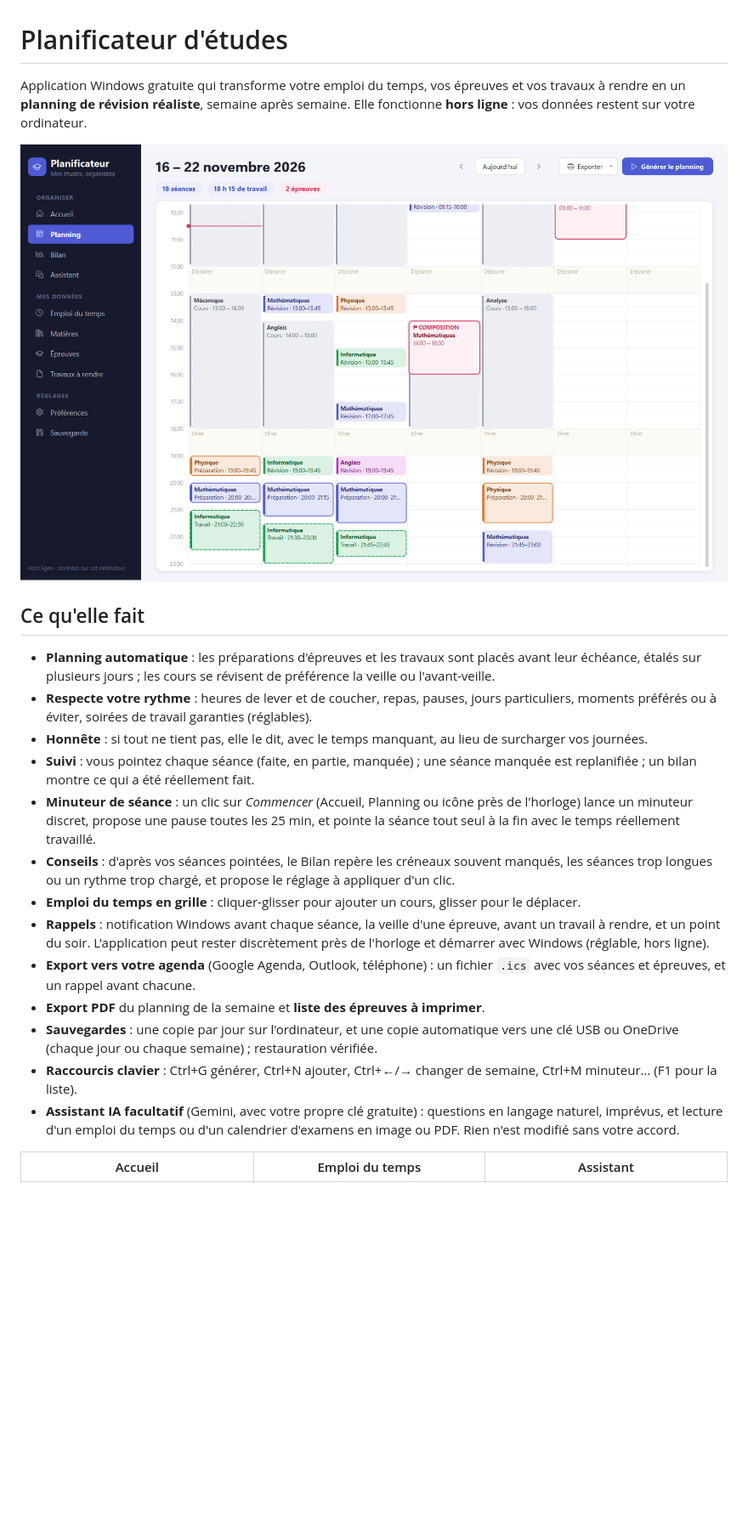
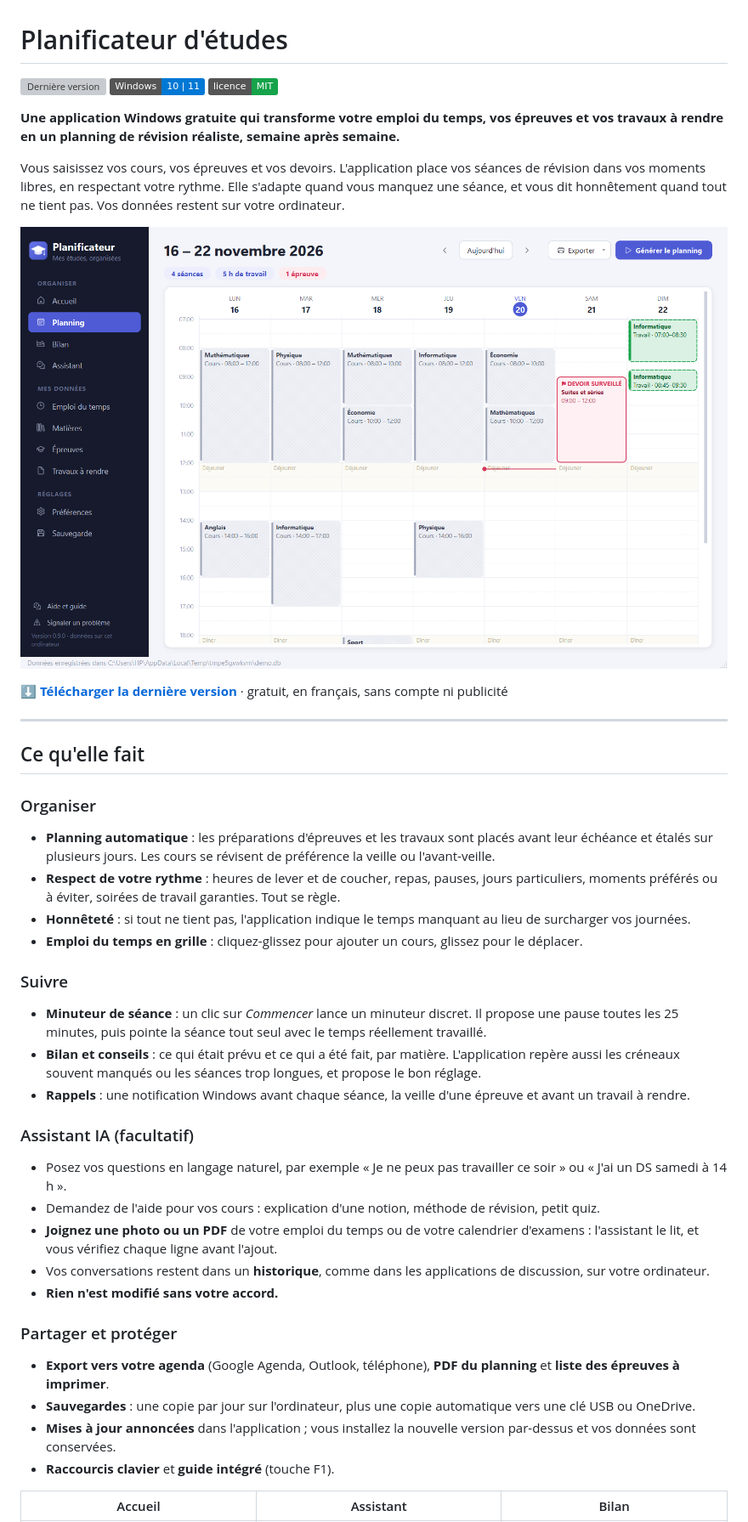
Before and after one commit to abdoul-cloud/planificateur-etudes, a Markdown page: README.md, the part around one of its changes. Shown at 85% size. Rendered like a GitHub page; pictures changed too: docs/captures/planning.png; badges without logos; blank space fills up the shorter version; grey boxes are pictures that could not be loaded.

```diff
--- a/README.md
+++ b/README.md
@@ -1,24 +1,44 @@
 # Planificateur d'études
 
-Application Windows gratuite qui transforme votre emploi du temps, vos épreuves et vos travaux à rendre en un **planning de révision réaliste**, semaine après semaine. Elle fonctionne **hors ligne** : vos données restent sur votre ordinateur.
+[![Dernière version](https://img.shields.io/github/v/release/abdoul-cloud/planificateur-etudes?label=version&color=4F5BD5)](../../releases/latest)
+![Windows 10 et 11](https://img.shields.io/badge/Windows-10%20%7C%2011-0078D4)
+[![Licence MIT](https://img.shields.io/badge/licence-MIT-16A34A)](LICENSE)
+
+**Une application Windows gratuite qui transforme votre emploi du temps, vos épreuves et vos travaux à rendre en un planning de révision réaliste, semaine après semaine.**
+
+Vous saisissez vos cours, vos épreuves et vos devoirs. L'application place vos séances de révision dans vos moments libres, en respectant votre rythme. Elle s'adapte quand vous manquez une séance, et vous dit honnêtement quand tout ne tient pas. Vos données restent sur votre ordinateur.
 
 ![Planning de la semaine](docs/captures/planning.png)
 
+**[⬇ Télécharger la dernière version](../../releases/latest)** · gratuit, en français, sans compte ni publicité
+
+---
+
 ## Ce qu'elle fait
 
-- **Planning automatique** : les préparations d'épreuves et les travaux sont placés avant leur échéance, étalés sur plusieurs jours ; les cours se révisent de préférence la veille ou l'avant-veille.
-- **Respecte votre rythme** : heures de lever et de coucher, repas, pauses, jours particuliers, moments préférés ou à éviter, soirées de travail garanties (réglables).
-- **Honnête** : si tout ne tient pas, elle le dit, avec le temps manquant, au lieu de surcharger vos journées.
-- **Suivi** : vous pointez chaque séance (faite, en partie, manquée) ; une séance manquée est replanifiée ; un bilan montre ce qui a été réellement fait.
-- **Minuteur de séance** : un clic sur *Commencer* (Accueil, Planning ou icône près de l'horloge) lance un minuteur discret, propose une pause toutes les 25 min, et pointe la séance tout seul à la fin avec le temps réellement travaillé.
-- **Conseils** : d'après vos séances pointées, le Bilan repère les créneaux souvent manqués, les séances trop longues ou un rythme trop chargé, et propose le réglage à appliquer d'un clic.
-- **Emploi du temps en grille** : cliquer-glisser pour ajouter un cours, glisser pour le déplacer.
-- **Rappels** : notification Windows avant chaque séance, la veille d'une épreuve, avant un travail à rendre, et un point du soir. L'application peut rester discrètement près de l'horloge et démarrer avec Windows (réglable, hors ligne).
-- **Export vers votre agenda** (Google Agenda, Outlook, téléphone) : un fichier `.ics` avec vos séances et épreuves, et un rappel avant chacune.
-- **Export PDF** du planning de la semaine et **liste des épreuves à imprimer**.
-- **Sauvegardes** : une copie par jour sur l'ordinateur, et une copie automatique vers une clé USB ou OneDrive (chaque jour ou chaque semaine) ; restauration vérifiée.
-- **Raccourcis clavier** : Ctrl+G générer, Ctrl+N ajouter, Ctrl+←/→ changer de semaine, Ctrl+M minuteur… (F1 pour la liste).
-- **Assistant IA facultatif** (Gemini, avec votre propre clé gratuite) : questions en langage naturel, imprévus, et lecture d'un emploi du temps ou d'un calendrier d'examens en image ou PDF. Rien n'est modifié sans votre accord.
+### Organiser
+- **Planning automatique** : les préparations d'épreuves et les travaux sont placés avant leur échéance et étalés sur plusieurs jours. Les cours se révisent de préférence la veille ou l'avant-veille.
+- **Respect de votre rythme** : heures de lever et de coucher, repas, pauses, jours particuliers, moments préférés ou à éviter, soirées de travail garanties. Tout se règle.
+- **Honnêteté** : si tout ne tient pas, l'application indique le temps manquant au lieu de surcharger vos journées.
+- **Emploi du temps en grille** : cliquez-glissez pour ajouter un cours, glissez pour le déplacer.
 
-| Accueil | Emploi du temps | Assistant |
+### Suivre
+- **Minuteur de séance** : un clic sur *Commencer* lance un minuteur discret. Il propose une pause toutes les 25 minutes, puis pointe la séance tout seul avec le temps réellement travaillé.
+- **Bilan et conseils** : ce qui était prévu et ce qui a été fait, par matière. L'application repère aussi les créneaux souvent manqués ou les séances trop longues, et propose le bon réglage.
+- **Rappels** : une notification Windows avant chaque séance, la veille d'une épreuve et avant un travail à rendre.
+
+### Assistant IA (facultatif)
+- Posez vos questions en langage naturel, par exemple « Je ne peux pas travailler ce soir » ou « J'ai un DS samedi à 14 h ».
+- Demandez de l'aide pour vos cours : explication d'une notion, méthode de révision, petit quiz.
+- **Joignez une photo ou un PDF** de votre emploi du temps ou de votre calendrier d'examens : l'assistant le lit, et vous vérifiez chaque ligne avant l'ajout.
+- Vos conversations restent dans un **historique**, comme dans les applications de discussion, sur votre ordinateur.
+- **Rien n'est modifié sans votre accord.**
+
+### Partager et protéger
+- **Export vers votre agenda** (Google Agenda, Outlook, téléphone), **PDF du planning** et **liste des épreuves à imprimer**.
+- **Sauvegardes** : une copie par jour sur l'ordinateur, plus une copie automatique vers une clé USB ou OneDrive.
+- **Mises à jour annoncées** dans l'application ; vous installez la nouvelle version par-dessus et vos données sont conservées.
+- **Raccourcis clavier** et **guide intégré** (touche F1).
+
+| Accueil | Assistant | Bilan |
 |---|---|---|
```
Also changed, not shown: other parts of README.md (+31 -37 lines), docs/captures/accueil.png, docs/captures/assistant.png, docs/captures/bilan.png (added), docs/captures/emploi-du-temps.png, 11 other files.
